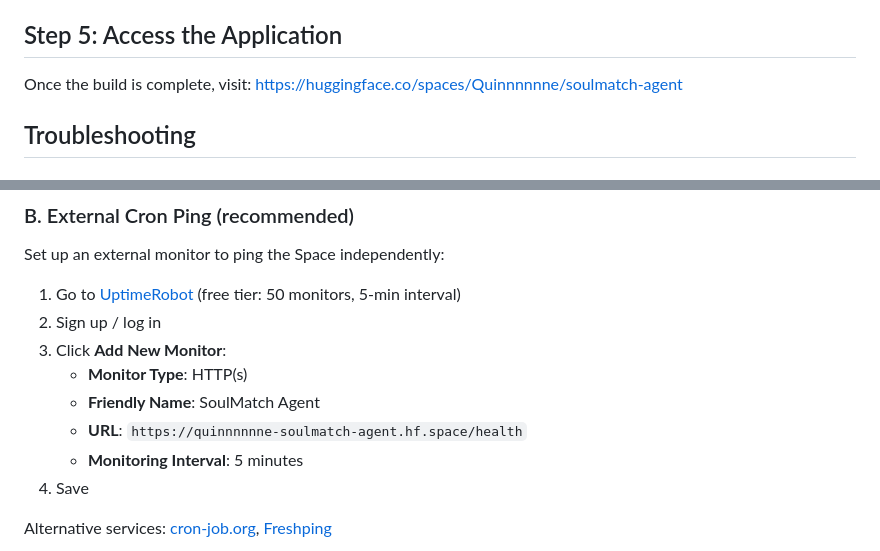
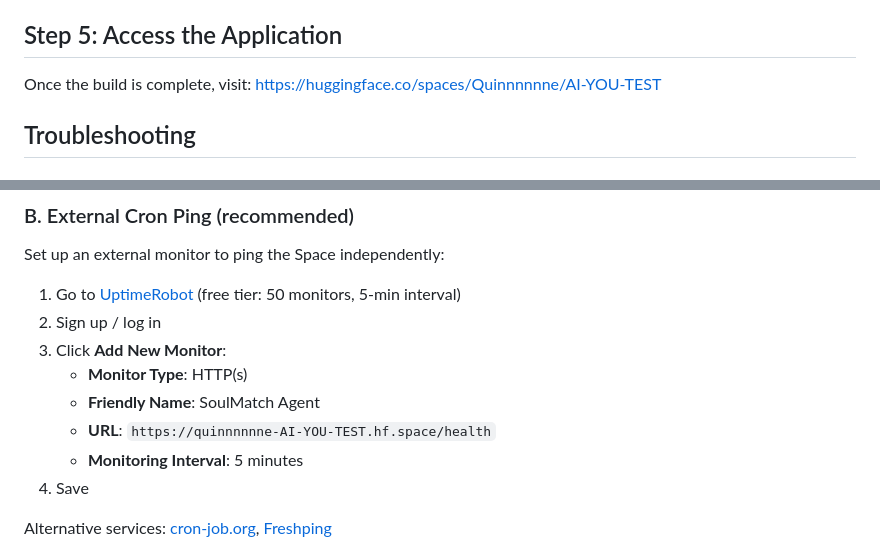
Before and after one commit to YanLin-Quinne/soulmatch_agent, a Markdown page: DEPLOY_HF.md, 2 parts joined by grey strips. Drawn GitHub-style.

```diff
--- a/DEPLOY_HF.md
+++ b/DEPLOY_HF.md
@@ -47,7 +47,7 @@ HuggingFace will automatically:
 ## Step 5: Access the Application
 
 Once the build is complete, visit:
-https://huggingface.co/spaces/Quinnnnnne/soulmatch-agent
+https://huggingface.co/spaces/Quinnnnnne/AI-YOU-TEST
 
 ## Troubleshooting
 
@@ -107,7 +107,7 @@ Set up an external monitor to ping the Space independently:
 3. Click **Add New Monitor**:
    - **Monitor Type**: HTTP(s)
    - **Friendly Name**: SoulMatch Agent
-   - **URL**: `https://quinnnnnne-soulmatch-agent.hf.space/health`
+   - **URL**: `https://quinnnnnne-AI-YOU-TEST.hf.space/health`
    - **Monitoring Interval**: 5 minutes
 4. Save
 
```
Also changed, not shown: other parts of DEPLOY_HF.md (+5 -5 lines), README.md (+1 -1 lines).
